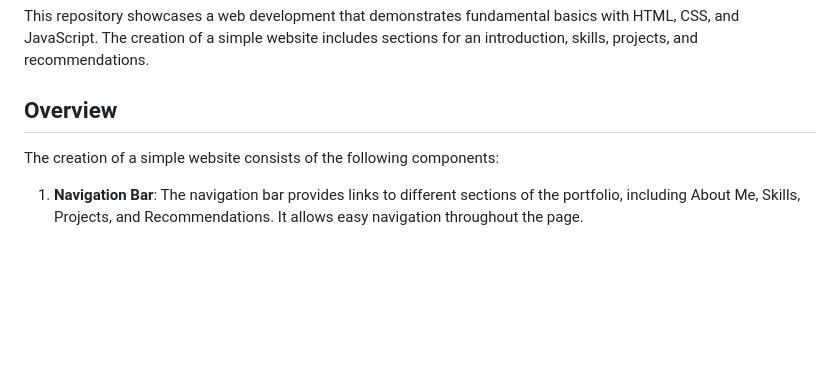
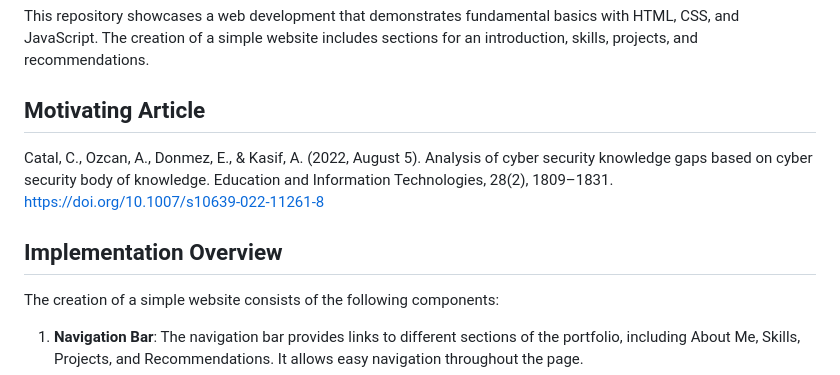
Before and after one commit to ericyoc/simple_web_development_poc, a Markdown page: README.md, the part around the change. Rendered like a GitHub page; blank space fills up the shorter version.

```diff
--- a/README.md
+++ b/README.md
@@ -2,7 +2,10 @@
 
 This repository showcases a web development that demonstrates fundamental basics with HTML, CSS, and JavaScript. The creation of a simple website includes sections for an introduction, skills, projects, and recommendations.
 
-## Overview
+## Motivating Article
+Catal, C., Ozcan, A., Donmez, E., & Kasif, A. (2022, August 5). Analysis of cyber security knowledge gaps based on cyber security body of knowledge. Education and Information Technologies, 28(2), 1809–1831. https://doi.org/10.1007/s10639-022-11261-8
+
+## Implementation Overview
 
 The creation of a simple website consists of the following components:
 
```
